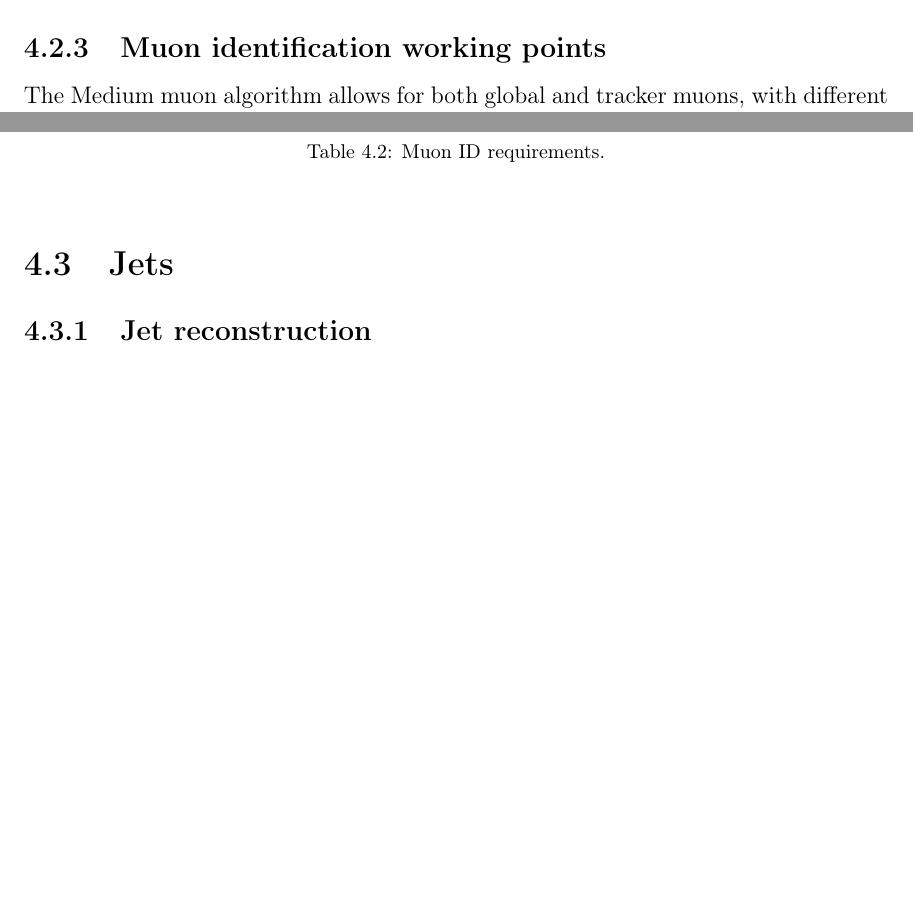
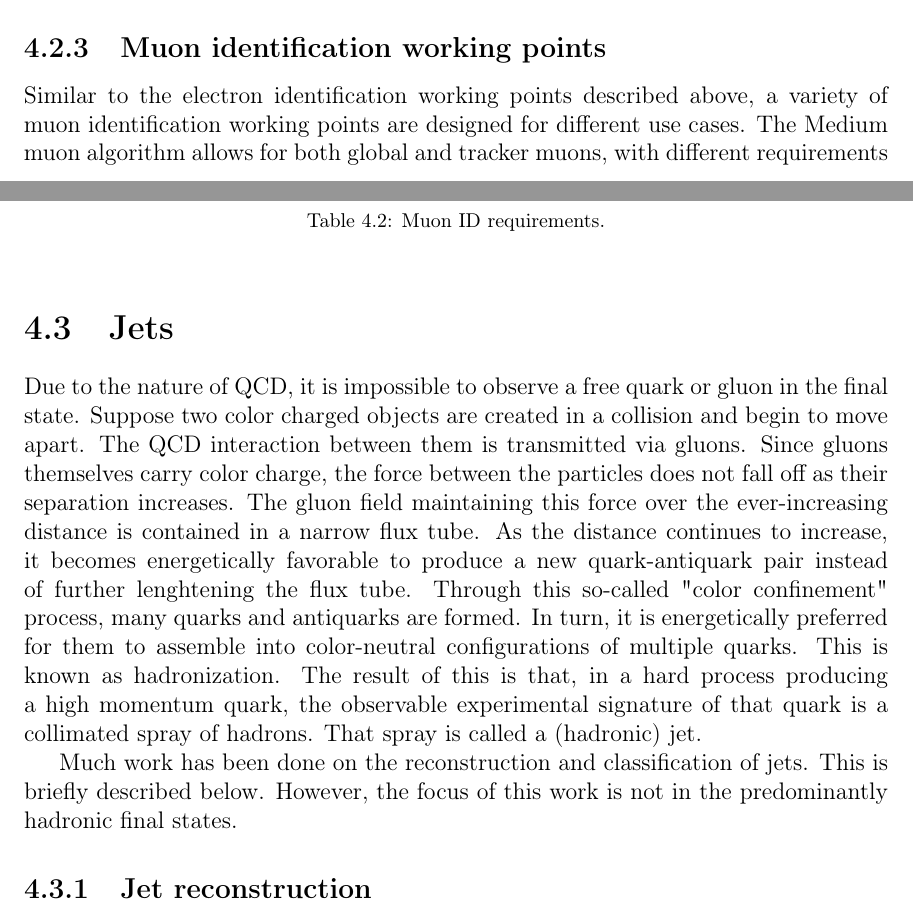
Before and after one commit to DylanHsu/dgh-thesis, a LaTeX thesis (tex/main.tex, which reads tex/objects.tex): two parts of pages 57 and 58 of 236 before the commit and two parts of pages 57 and 58 of 238 after it, joined at a grey line, cut so that both start at the same text, the shorter picture padded with empty space. Compiled offline with pdfLaTeX.

Commit message:
Define what a jet actually is. Be more general in terms of particle candidates for jet clustering, instead of saying PF candidate.

```diff
--- a/tex/objects.tex
+++ b/tex/objects.tex
@@ -216,7 +216,8 @@ I^{\mu}_{\rm rel}=\frac{1}{p_{\rm T}}  \left[ I_{\rm ch}+\max(I_{\rm nh}+I_{\rm
 The factor $0.5$ corresponds to a approximate average of neutral to charged particles and has been measured in jets in~\cite{CMS-PAS-PFT-10-002}.
 
 \subsection{Muon identification working points}
-
+Similar to the electron identification working points described above,
+a variety of muon identification working points are designed for different use cases.
 The Medium muon algorithm allows for both global and tracker muons, with different requirements for each.
 It is used in this work for the reconstruction of Z boson candidates decaying to muons.
 The Tight muon algorithm only allows for global muons.
@@ -248,3 +249,17 @@ $I_{rel}^{\mu}$                   & $<0.15$           & $<0.15$           & $<0.
 
 \section{Jets}
 \label{sec:jets}
+Due to the nature of QCD, it is impossible to observe a free quark or gluon in the final state.
+Suppose two color charged objects are created in a collision and begin to move apart.
+The QCD interaction between them is transmitted via gluons.
+Since gluons themselves carry color charge, the force between the particles does not fall off as their separation increases.
+The gluon field maintaining this force over the ever-increasing distance is contained in a narrow flux tube.
+As the distance continues to increase, it becomes energetically favorable to produce a new quark-antiquark pair instead of further lenghtening the flux tube.
+Through this so-called "color confinement" process, many quarks and antiquarks are formed.
+In turn, it is energetically preferred for them to assemble into color-neutral configurations of multiple quarks. This is known as hadronization.
+The result of this is that, in a hard process producing a high momentum quark, the observable
+experimental signature of that quark is a collimated spray of hadrons. That spray is called a (hadronic) jet.
+
+Much work has been done on the reconstruction and classification of jets.
+This is briefly described below.
+However, the focus of this work is not in the predominantly hadronic final states.
```
Also changed, not shown: tex/objects.tex (5 more changed lines).
